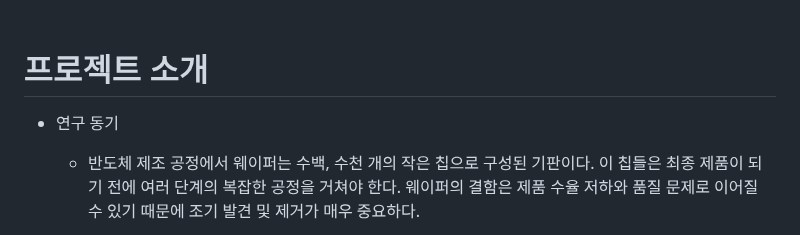
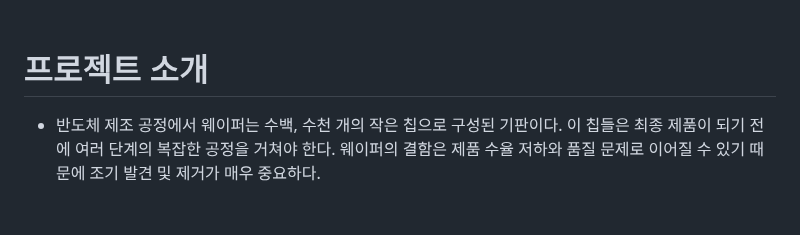
Before and after one commit to SeongJae999/semi-conductor_anomaly_detection, a Markdown page: README.md, the part around one of its changes. GitHub-like rendering; blank space fills up the shorter version.

```diff
--- a/README.md
+++ b/README.md
@@ -5,7 +5,6 @@
 <br>
 
 # 프로젝트 소개
-* 연구 동기
   * 반도체 제조 공정에서 웨이퍼는 수백, 수천 개의 작은 칩으로 구성된 기판이다. 이 칩들은 최종 제품이 되기 전에 여러 단계의 복잡한 공정을
     거쳐야 한다. 웨이퍼의 결함은 제품 수율 저하와 품질 문제로 이어질 수 있기 때문에 조기 발견 및 제거가 매우 중요하다.
   * 그러나 반도체 생산 공정은 매우 복잡하고 정밀하기 때문에 미세한 결함도 제품 불량으로 이어질 수 있다.
```
Also changed, not shown: other parts of README.md (+3 -0 lines).
